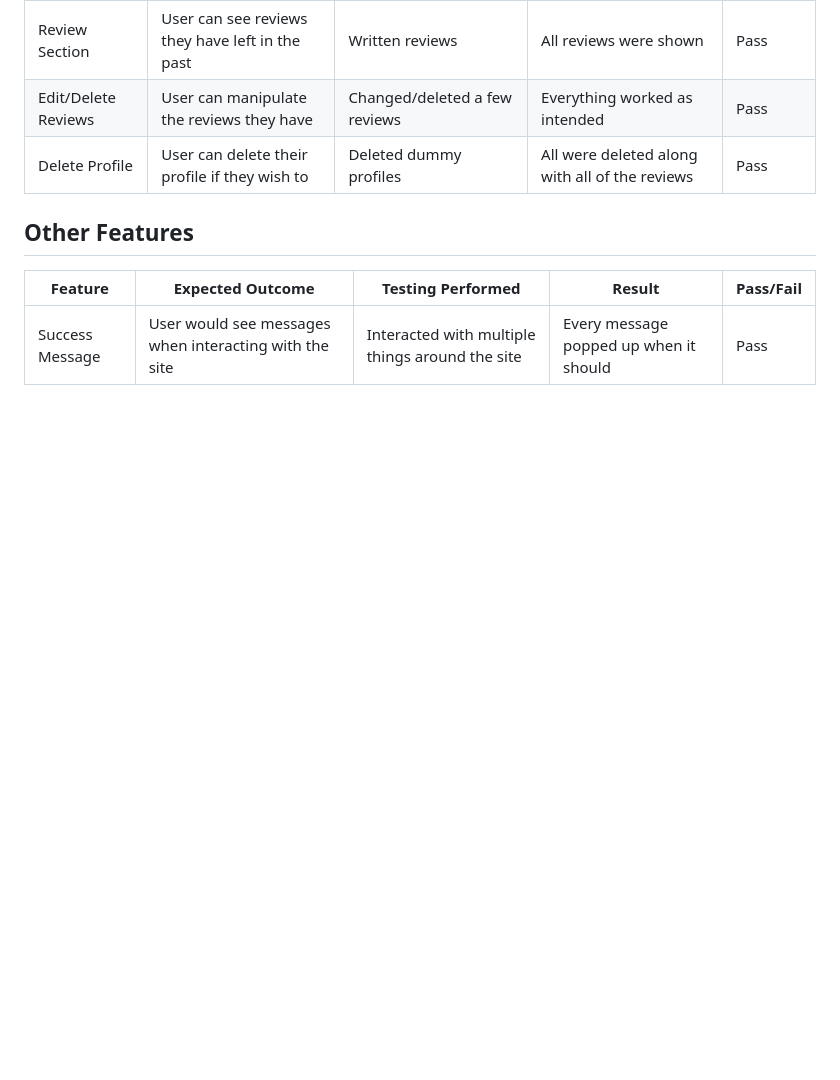
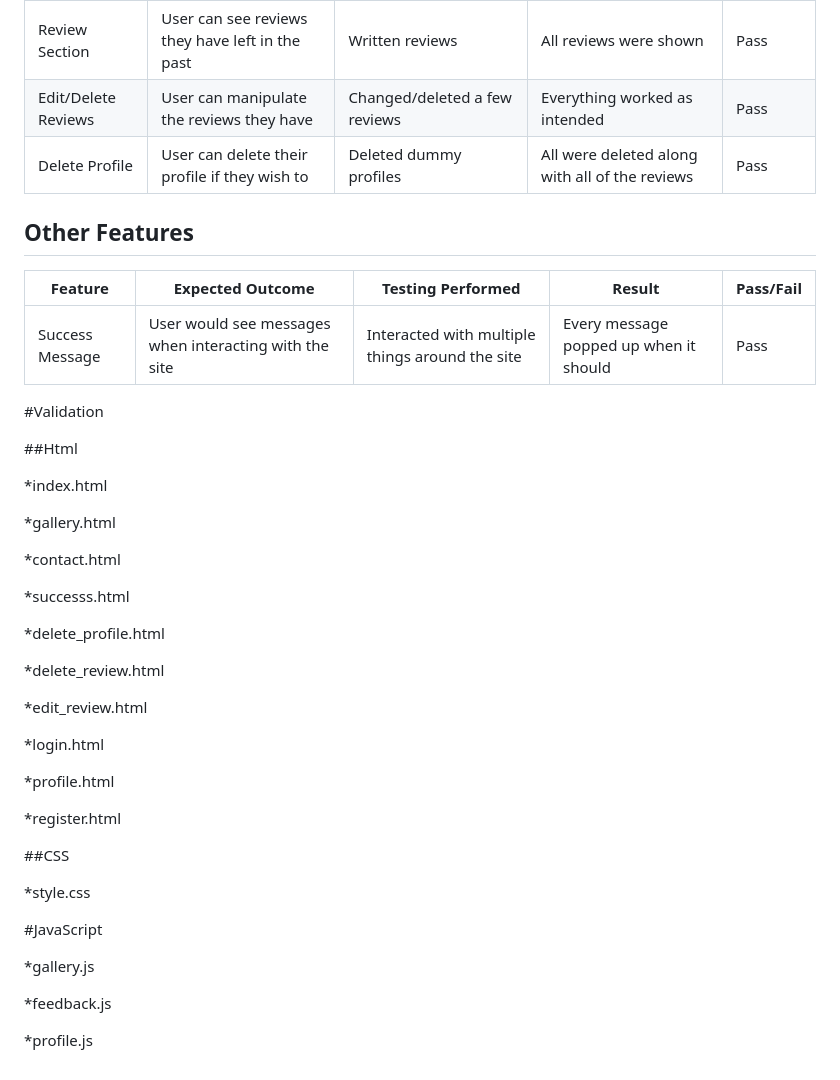
Before and after one commit to ZebaRobert/MK-wood-design, a Markdown page: TESTING.md, the part around the change. GitHub-like rendering; blank space fills up the shorter version.

```diff
--- a/TESTING.md
+++ b/TESTING.md
@@ -70,3 +70,55 @@ Each device tested the site using the following browsers:
 | Feature          | Expected Outcome                                      | Testing Performed                    | Result                          | Pass/Fail |
 |------------------|-------------------------------------------------------|--------------------------------------|---------------------------------|-----------|
 | Success Message  | User would see messages when interacting with the site | Interacted with multiple things around the site | Every message popped up when it should | Pass |
+
+#Validation
+
+##Html
+
+*index.html
+[]()
+
+*gallery.html
+[]()
+
+*contact.html
+[]()
+
+*successs.html
+[]()
+
+*delete_profile.html
+[]()
+
+*delete_review.html
+[]()
+
+*edit_review.html
+[]()
+
+*login.html
+[]()
+
+*profile.html
+[]()
+
+*register.html
+[]()
+
+
+##CSS
+
+*style.css
+[]()
+
+
+#JavaScript
+
+*gallery.js
+[]()
+
+*feedback.js
+[]()
+
+*profile.js
+[]()
```
